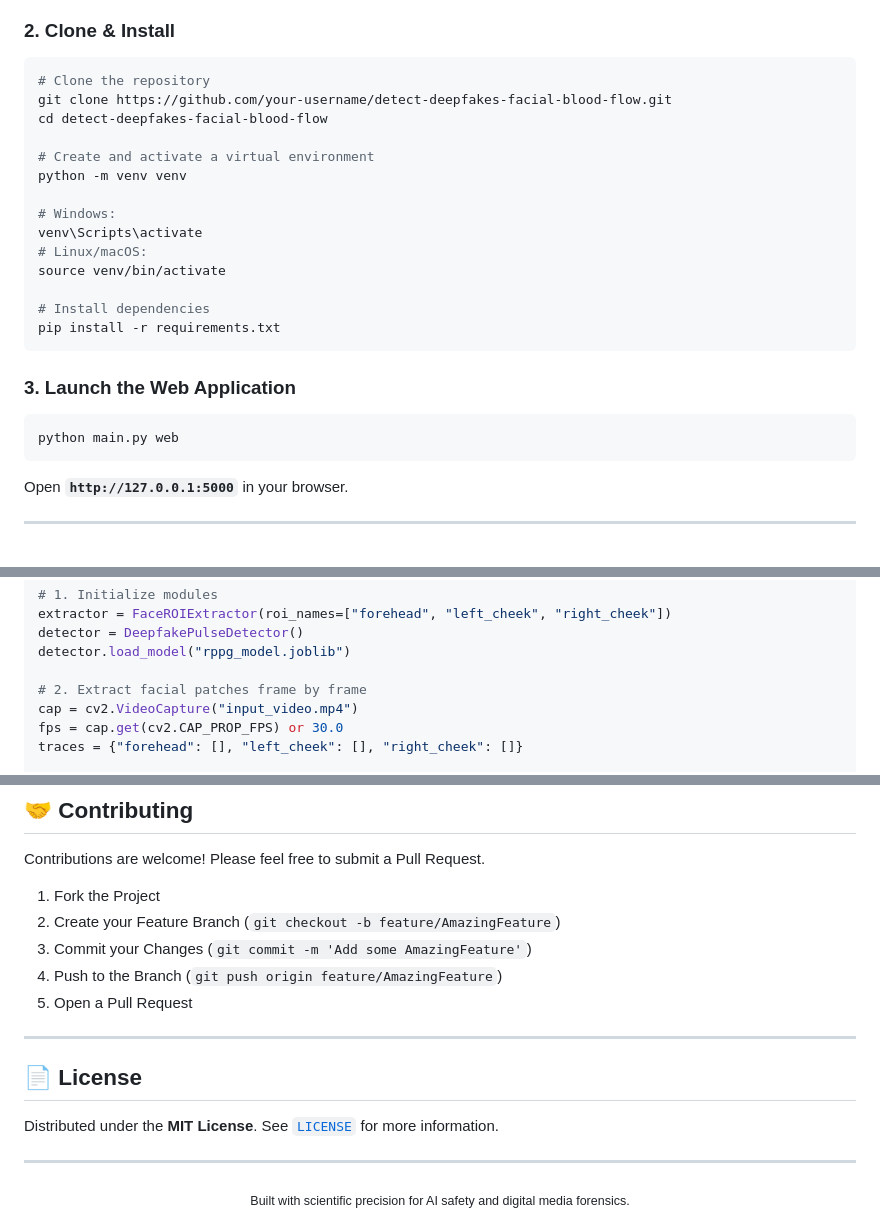
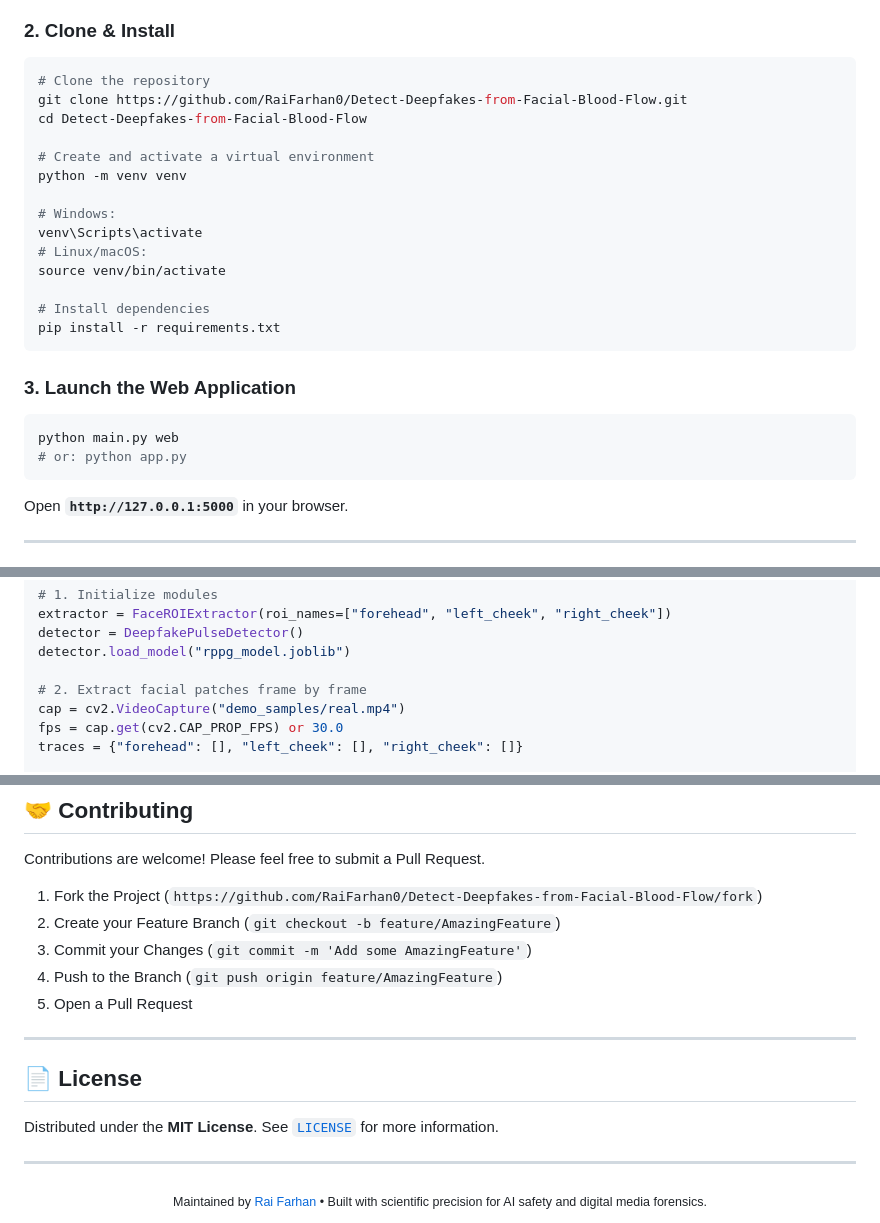
Before and after one commit to RaiFarhan0/Detect-Deepfakes-from-Facial-Blood-Flow, a Markdown page: README.md, 3 parts joined by grey strips. GitHub-like rendering.

````diff
--- a/README.md
+++ b/README.md
@@ -176,8 +180,8 @@ The integrated web interface provides a modern, responsive, and tactile forensic
 ### 2. Clone & Install
 ```bash
 # Clone the repository
-git clone https://github.com/your-username/detect-deepfakes-facial-blood-flow.git
-cd detect-deepfakes-facial-blood-flow
+git clone https://github.com/RaiFarhan0/Detect-Deepfakes-from-Facial-Blood-Flow.git
+cd Detect-Deepfakes-from-Facial-Blood-Flow
 
 # Create and activate a virtual environment
 python -m venv venv
@@ -194,6 +198,7 @@ pip install -r requirements.txt
 ### 3. Launch the Web Application
 ```bash
 python main.py web
+# or: python app.py
 ```
 Open **`http://127.0.0.1:5000`** in your browser.
 
@@ -246,7 +251,7 @@ detector = DeepfakePulseDetector()
 detector.load_model("rppg_model.joblib")
 
 # 2. Extract facial patches frame by frame
-cap = cv2.VideoCapture("input_video.mp4")
+cap = cv2.VideoCapture("demo_samples/real.mp4")
 fps = cap.get(cv2.CAP_PROP_FPS) or 30.0
 traces = {"forehead": [], "left_cheek": [], "right_cheek": []}
 
@@ -433,7 +444,7 @@ If you utilize this project in your research or applications, please cite the fo
 
 Contributions are welcome! Please feel free to submit a Pull Request.
 
-1. Fork the Project
+1. Fork the Project (`https://github.com/RaiFarhan0/Detect-Deepfakes-from-Facial-Blood-Flow/fork`)
 2. Create your Feature Branch (`git checkout -b feature/AmazingFeature`)
 3. Commit your Changes (`git commit -m 'Add some AmazingFeature'`)
 4. Push to the Branch (`git push origin feature/AmazingFeature`)
@@ -448,5 +459,5 @@ Distributed under the **MIT License**. See [`LICENSE`](LICENSE) for more informa
 ---
 
 <div align="center">
-  <sub>Built with scientific precision for AI safety and digital media forensics.</sub>
+  <sub>Maintained by <a href="https://github.com/RaiFarhan0">Rai Farhan</a> • Built with scientific precision for AI safety and digital media forensics.</sub>
 </div>
````
Also changed, not shown: other parts of README.md (+34 -24 lines).
